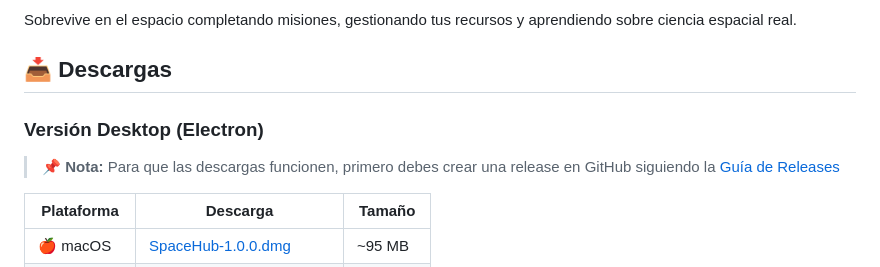
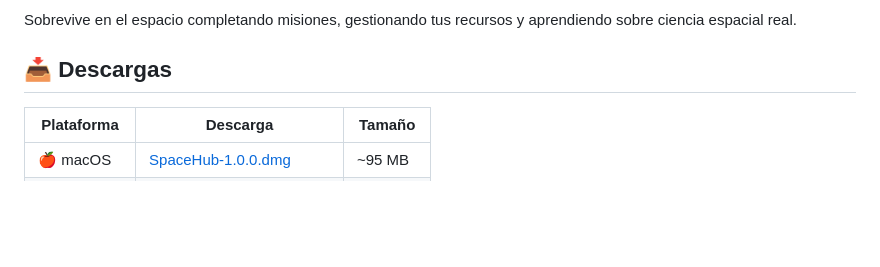
Before and after one commit to FrancoJReguerin/SpaceHub, a Markdown page: README.md, the part around the change. GitHub-like rendering; blank space fills up the shorter version.

```diff
--- a/README.md
+++ b/README.md
@@ -41,10 +41,6 @@ SpaceHub es un juego educativo de aventura espacial donde los jugadores asumen e
 Sobrevive en el espacio completando misiones, gestionando tus recursos y aprendiendo sobre ciencia espacial real.
 
 ## 📥 Descargas
-
-### Versión Desktop (Electron)
-
-> **📌 Nota:** Para que las descargas funcionen, primero debes crear una release en GitHub siguiendo la [Guía de Releases](GUIA_RELEASES_GITHUB.md)
 
 | Plataforma | Descarga | Tamaño |
 |-----------|----------|--------|
```
